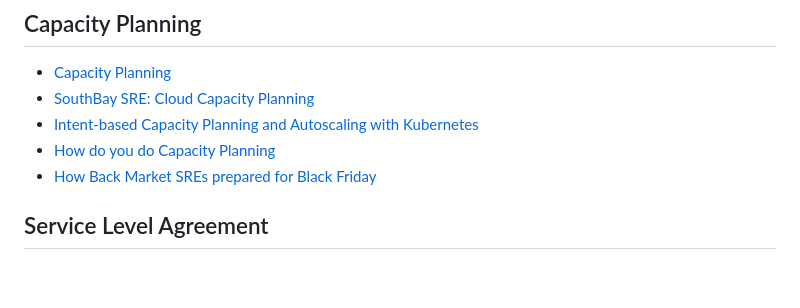
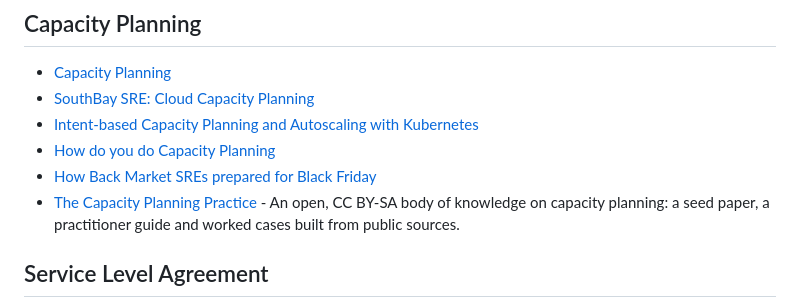
Before and after one commit to dastergon/awesome-sre, a Markdown page: README.md, the part around the change. Rendered like a GitHub page; blank space fills up the shorter version.

Commit message:
Add The Capacity Planning Practice to Capacity Planning
Co-Authored-By: Claude Opus 5.5 <noreply@anthropic.com>

```diff
--- a/README.md
+++ b/README.md
@@ -394,6 +394,7 @@ Contributions are always welcome!
 * [Intent-based Capacity Planning and Autoscaling with Kubernetes](https://www.squadcast.com/blog/intent-based-capacity-planning-and-autoscaling-with-kubernetes)
 * [How do you do Capacity Planning](https://jvns.ca/blog/2016/03/20/how-do-you-do-capacity-planning/)
 * [How Back Market SREs prepared for Black Friday](https://medium.com/back-market-engineering/how-back-market-sres-prepared-for-black-friday-5f017f343408)
+* [The Capacity Planning Practice](https://cpp.anacay.org) - An open, CC BY-SA body of knowledge on capacity planning: a seed paper, a practitioner guide and worked cases built from public sources.
 
 ## Service Level Agreement
 * [If It's in the Cloud, Get It on Paper: Cloud Computing Contract Issues](http://er.educause.edu/articles/2010/6/if-its-in-the-cloud-get-it-on-paper-cloud-computing-contract-issues)
```
